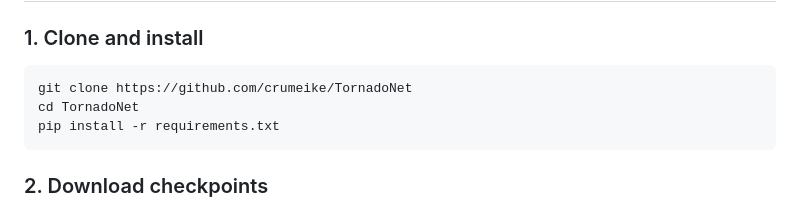
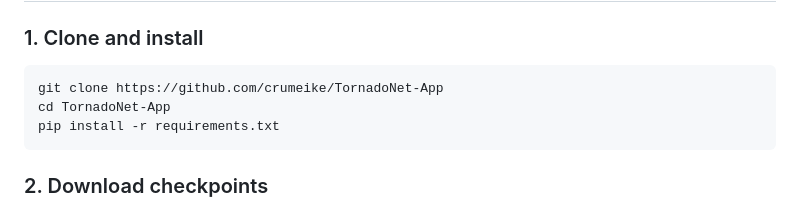
Before and after one commit to crumeike/TornadoNet-App, a Markdown page: README.md, the part around the change. Rendered like a GitHub page.

Commit message:
Change clone URL and directory name in README
Updated repository clone instructions to reflect new app structure.

````diff
--- a/README.md
+++ b/README.md
@@ -58,8 +58,8 @@ TornadoNet/
 ### 1. Clone and install
 
 ```bash
-git clone https://github.com/crumeike/TornadoNet
-cd TornadoNet
+git clone https://github.com/crumeike/TornadoNet-App
+cd TornadoNet-App
 pip install -r requirements.txt
 ```
 
````
